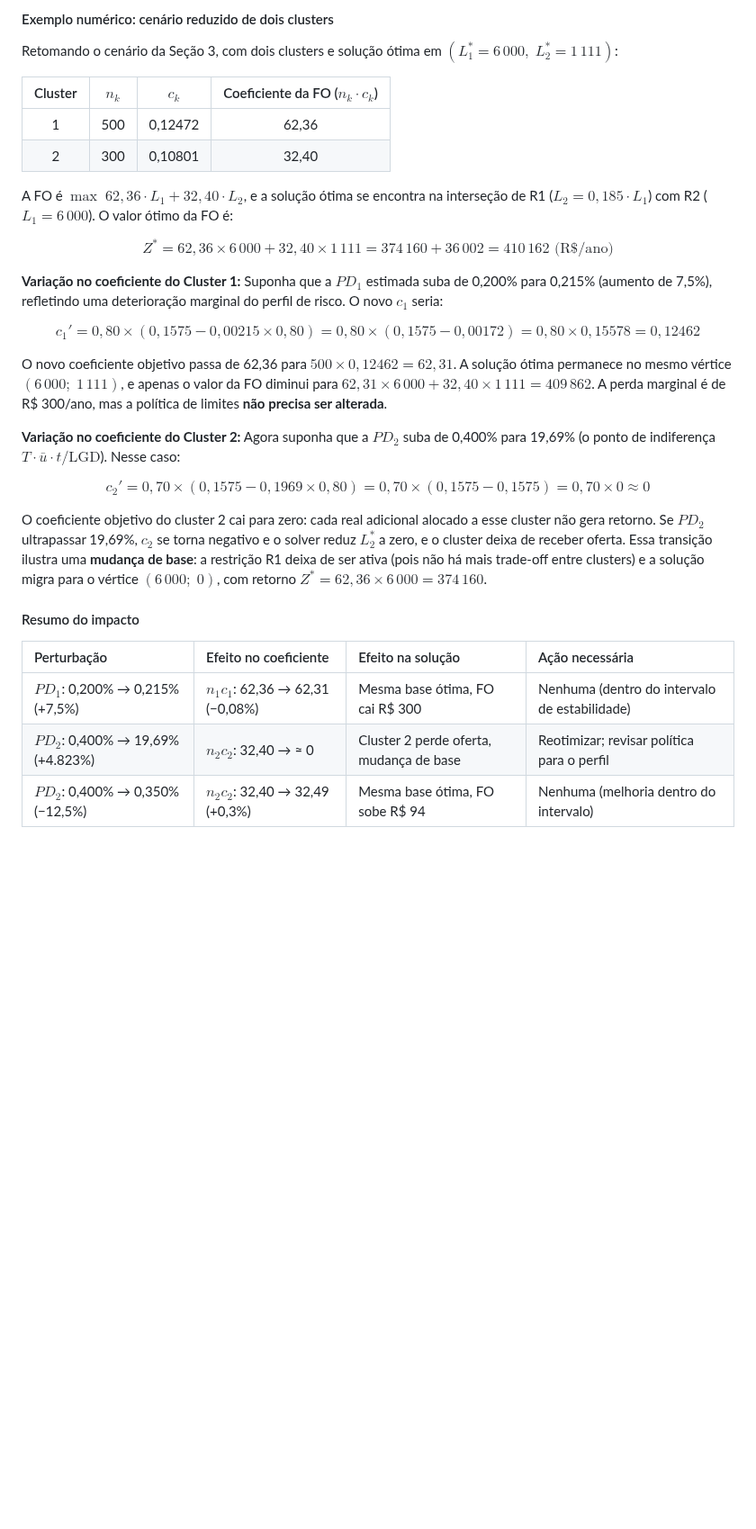
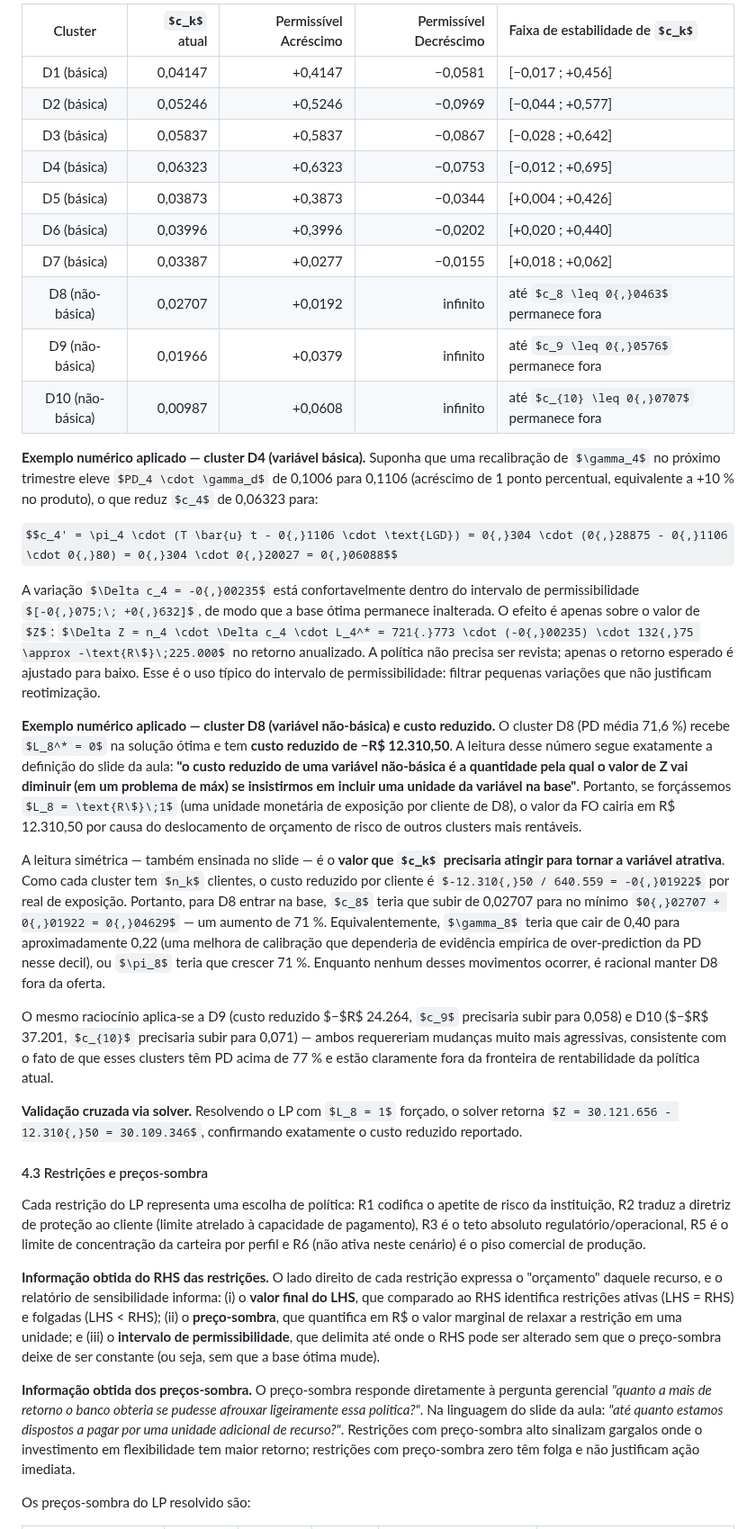
Before and after one commit to diegofsiilva/otimizacao_e_pesquisa_operacional, a Markdown page: artefatos/modelagem_matematica.md, the part around one of its changes. Shown at 90% size. Drawn GitHub-style; some formulas as TeX source; blank space fills up the shorter version.

Commit message:
update math modeling with T=22, gamma_decil and 10-cluster sensitivity

```diff
--- a/artefatos/modelagem_matematica.md
+++ b/artefatos/modelagem_matematica.md
@@ -362,34 +414,38 @@ No modelo de limites pré-aprovados, o coeficiente objetivo do cluster $k$ é $n
 
-#### Exemplo numérico: cenário reduzido de dois clusters
+| Cluster | $c_k$ atual | Permissível Acréscimo | Permissível Decréscimo | Faixa de estabilidade de $c_k$ |
+| :-----: | ----------: | --------------------: | ---------------------: | :----------------------------- |
+| D1 (básica) | 0,04147 | +0,4147 | −0,0581 | [−0,017 ; +0,456] |
+| D2 (básica) | 0,05246 | +0,5246 | −0,0969 | [−0,044 ; +0,577] |
+| D3 (básica) | 0,05837 | +0,5837 | −0,0867 | [−0,028 ; +0,642] |
+| D4 (básica) | 0,06323 | +0,6323 | −0,0753 | [−0,012 ; +0,695] |
+| D5 (básica) | 0,03873 | +0,3873 | −0,0344 | [+0,004 ; +0,426] |
+| D6 (básica) | 0,03996 | +0,3996 | −0,0202 | [+0,020 ; +0,440] |
+| D7 (básica) | 0,03387 | +0,0277 | −0,0155 | [+0,018 ; +0,062] |
+| D8 (não-básica) | 0,02707 | +0,0192 | infinito | até $c_8 \leq 0{,}0463$ permanece fora |
+| D9 (não-básica) | 0,01966 | +0,0379 | infinito | até $c_9 \leq 0{,}0576$ permanece fora |
+| D10 (não-básica) | 0,00987 | +0,0608 | infinito | até $c_{10} \leq 0{,}0707$ permanece fora |
 
-Retomando o cenário da Seção 3, com dois clusters e solução ótima em $(L_1^* = 6\,000,\; L_2^* = 1\,111)$:
+**Exemplo numérico aplicado — cluster D4 (variável básica).** Suponha que uma recalibração de $\gamma_4$ no próximo trimestre eleve $PD_4 \cdot \gamma_d$ de 0,1006 para 0,1106 (acréscimo de 1 ponto percentual, equivalente a +10 % no produto), o que reduz $c_4$ de 0,06323 para:
 
-| Cluster | $n_k$ | $c_k$ | Coeficiente da FO ($n_k \cdot c_k$) |
-| :-----: | :----: | :----: | :----------------------------------: |
-| 1 | 500 | 0,12472 | 62,36 |
-| 2 | 300 | 0,10801 | 32,40 |
+$$c_4' = \pi_4 \cdot (T \bar{u} t - 0{,}1106 \cdot \text{LGD}) = 0{,}304 \cdot (0{,}28875 - 0{,}1106 \cdot 0{,}80) = 0{,}304 \cdot 0{,}20027 = 0{,}06088$$
 
-A FO é $\max \; 62{,}36 \cdot L_1 + 32{,}40 \cdot L_2$, e a solução ótima se encontra na interseção de R1 ($L_2 = 0{,}185 \cdot L_1$) com R2 ($L_1 = 6\,000$). O valor ótimo da FO é:
+A variação $\Delta c_4 = -0{,}00235$ está confortavelmente dentro do intervalo de permissibilidade $[-0{,}075;\; +0{,}632]$, de modo que a base ótima permanece inalterada. O efeito é apenas sobre o valor de $Z$: $\Delta Z = n_4 \cdot \Delta c_4 \cdot L_4^* = 721{.}773 \cdot (-0{,}00235) \cdot 132{,}75 \approx -\text{R\$}\;225.000$ no retorno anualizado. A política não precisa ser revista; apenas o retorno esperado é ajustado para baixo. Esse é o uso típico do intervalo de permissibilidade: filtrar pequenas variações que não justificam reotimização.
 
-$$Z^* = 62{,}36 \times 6\,000 + 32{,}40 \times 1\,111 = 374\,160 + 36\,002 = 410\,162 \text{ (R\$/ano)}$$
+**Exemplo numérico aplicado — cluster D8 (variável não-básica) e custo reduzido.** O cluster D8 (PD média 71,6 %) recebe $L_8^* = 0$ na solução ótima e tem **custo reduzido de −R\$ 12.310,50**. A leitura desse número segue exatamente a definição do slide da aula: **"o custo reduzido de uma variável não-básica é a quantidade pela qual o valor de Z vai diminuir (em um problema de máx) se insistirmos em incluir uma unidade da variável na base"**. Portanto, se forçássemos $L_8 = \text{R\$}\;1$ (uma unidade monetária de exposição por cliente de D8), o valor da FO cairia em R\$ 12.310,50 por causa do deslocamento de orçamento de risco de outros clusters mais rentáveis.
 
-**Variação no coeficiente do Cluster 1:** Suponha que a $PD_1$ estimada suba de 0,200% para 0,215% (aumento de 7,5%), refletindo uma deterioração marginal do perfil de risco. O novo $c_1$ seria:
+A leitura simétrica — também ensinada no slide — é o **valor que $c_k$ precisaria atingir para tornar a variável atrativa**. Como cada cluster tem $n_k$ clientes, o custo reduzido por cliente é $-12.310{,}50 / 640.559 = -0{,}01922$ por real de exposição. Portanto, para D8 entrar na base, $c_8$ teria que subir de 0,02707 para no mínimo $0{,}02707 + 0{,}01922 = 0{,}04629$ — um aumento de 71 %. Equivalentemente, $\gamma_8$ teria que cair de 0,40 para aproximadamente 0,22 (uma melhora de calibração que dependeria de evidência empírica de over-prediction da PD nesse decil), ou $\pi_8$ teria que crescer 71 %. Enquanto nenhum desses movimentos ocorrer, é racional manter D8 fora da oferta.
 
-$$c_1' = 0{,}80 \times (0{,}1575 - 0{,}00215 \times 0{,}80) = 0{,}80 \times (0{,}1575 - 0{,}00172) = 0{,}80 \times 0{,}15578 = 0{,}12462$$
+O mesmo raciocínio aplica-se a D9 (custo reduzido $−$R\$ 24.264, $c_9$ precisaria subir para 0,058) e D10 ($−$R\$ 37.201, $c_{10}$ precisaria subir para 0,071) — ambos requereriam mudanças muito mais agressivas, consistente com o fato de que esses clusters têm PD acima de 77 % e estão claramente fora da fronteira de rentabilidade da política atual.
 
-O novo coeficiente objetivo passa de 62,36 para $500 \times 0{,}12462 = 62{,}31$. A solução ótima permanece no mesmo vértice $(6\,000;\; 1\,111)$, e apenas o valor da FO diminui para $62{,}31 \times 6\,000 + 32{,}40 \times 1\,111 = 409\,862$. A perda marginal é de R\$ 300/ano, mas a política de limites **não precisa ser alterada**.
+**Validação cruzada via solver.** Resolvendo o LP com $L_8 = 1$ forçado, o solver retorna $Z = 30.121.656 - 12.310{,}50 = 30.109.346$, confirmando exatamente o custo reduzido reportado.
 
-**Variação no coeficiente do Cluster 2:** Agora suponha que a $PD_2$ suba de 0,400% para 19,69% (o ponto de indiferença $T \cdot \bar{u} \cdot t / \text{LGD}$). Nesse caso:
+#### 4.3 Restrições e preços-sombra
 
-$$c_2' = 0{,}70 \times (0{,}1575 - 0{,}1969 \times 0{,}80) = 0{,}70 \times (0{,}1575 - 0{,}1575) = 0{,}70 \times 0 \approx 0$$
+Cada restrição do LP representa uma escolha de política: R1 codifica o apetite de risco da instituição, R2 traduz a diretriz de proteção ao cliente (limite atrelado à capacidade de pagamento), R3 é o teto absoluto regulatório/operacional, R5 é o limite de concentração da carteira por perfil e R6 (não ativa neste cenário) é o piso comercial de produção.
 
-O coeficiente objetivo do cluster 2 cai para zero: cada real adicional alocado a esse cluster não gera retorno. Se $PD_2$ ultrapassar 19,69%, $c_2$ se torna negativo e o solver reduz $L_2^*$ a zero, e o cluster deixa de receber oferta. Essa transição ilustra uma **mudança de base**: a restrição R1 deixa de ser ativa (pois não há mais trade-off entre clusters) e a solução migra para o vértice $(6\,000;\; 0)$, com retorno $Z^* = 62{,}36 \times 6\,000 = 374\,160$.
+**Informação obtida do RHS das restrições.** O lado direito de cada restrição expressa o "orçamento" daquele recurso, e o relatório de sensibilidade informa: (i) o **valor final do LHS**, que comparado ao RHS identifica restrições ativas (LHS = RHS) e folgadas (LHS < RHS); (ii) o **preço-sombra**, que quantifica em R\$ o valor marginal de relaxar a restrição em uma unidade; e (iii) o **intervalo de permissibilidade**, que delimita até onde o RHS pode ser alterado sem que o preço-sombra deixe de ser constante (ou seja, sem que a base ótima mude).
 
-#### Resumo do impacto
+**Informação obtida dos preços-sombra.** O preço-sombra responde diretamente à pergunta gerencial *"quanto a mais de retorno o banco obteria se pudesse afrouxar ligeiramente essa política?"*. Na linguagem do slide da aula: *"até quanto estamos dispostos a pagar por uma unidade adicional de recurso?"*. Restrições com preço-sombra alto sinalizam gargalos onde o investimento em flexibilidade tem maior retorno; restrições com preço-sombra zero têm folga e não justificam ação imediata.
 
-| Perturbação | Efeito no coeficiente | Efeito na solução | Ação necessária |
-| :---------- | :-------------------- | :---------------- | :-------------- |
-| $PD_1$: 0,200% → 0,215% (+7,5%) | $n_1 c_1$: 62,36 → 62,31 (−0,08%) | Mesma base ótima, FO cai R\$ 300 | Nenhuma (dentro do intervalo de estabilidade) |
-| $PD_2$: 0,400% → 19,69% (+4.823%) | $n_2 c_2$: 32,40 → ≈ 0 | Cluster 2 perde oferta, mudança de base | Reotimizar; revisar política para o perfil |
-| $PD_2$: 0,400% → 0,350% (−12,5%) | $n_2 c_2$: 32,40 → 32,49 (+0,3%) | Mesma base ótima, FO sobe R\$ 94 | Nenhuma (melhoria dentro do intervalo) |
+Os preços-sombra do LP resolvido são:
 
```
Also changed, not shown: other parts of artefatos/modelagem_matematica.md (+118 -143 lines).
